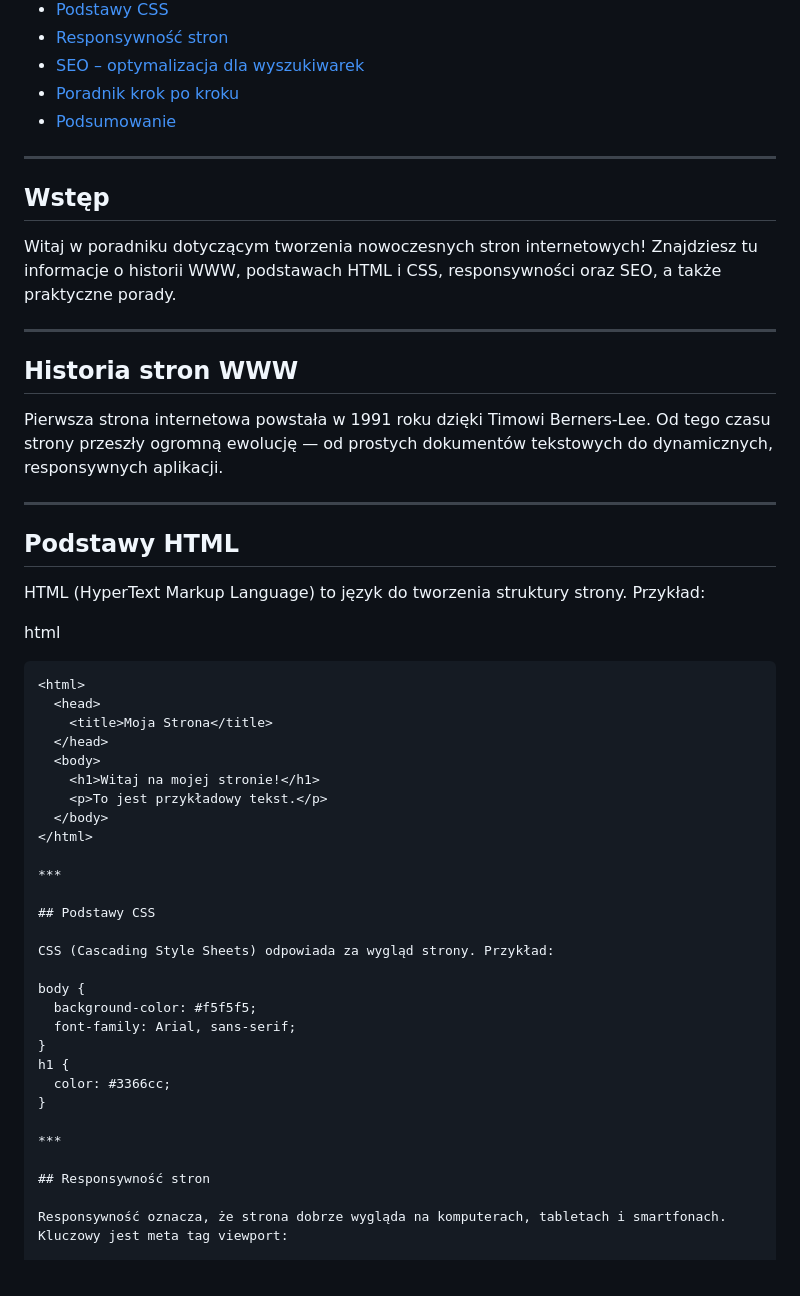
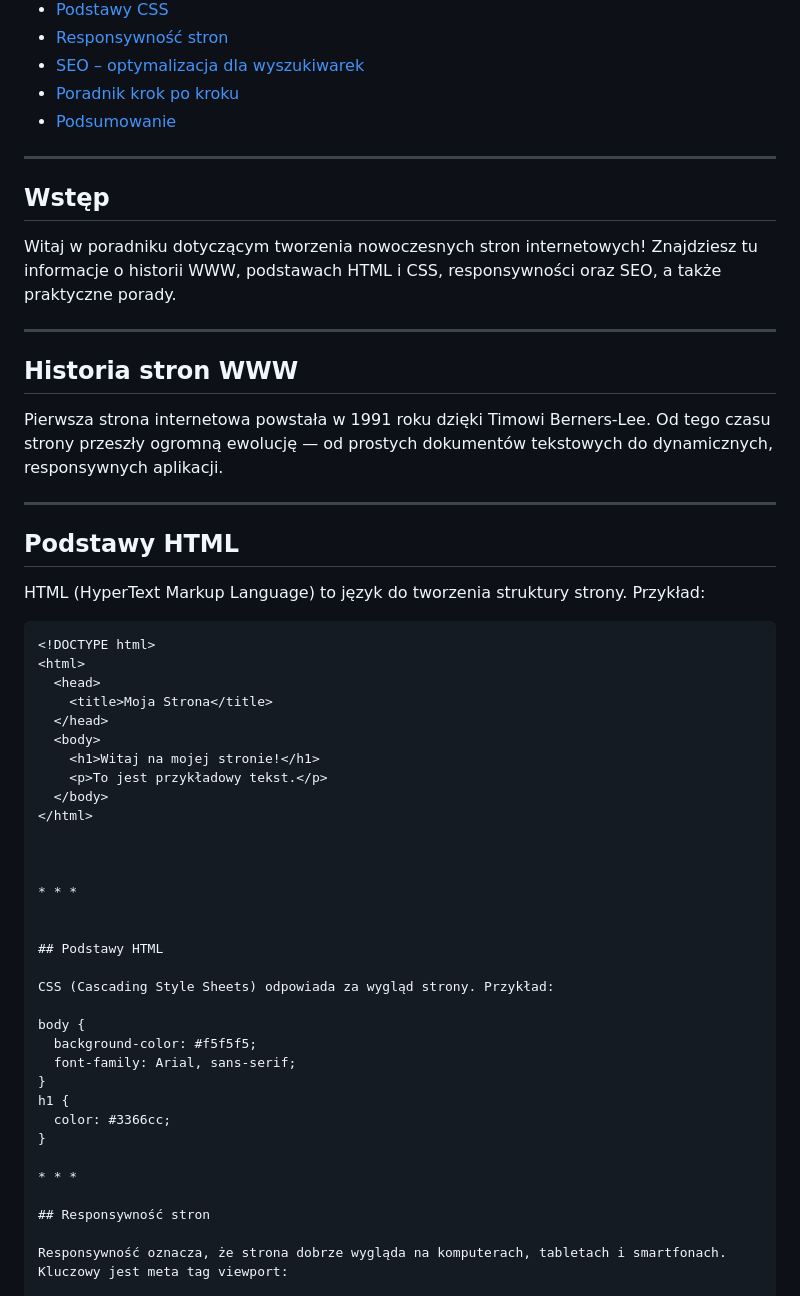
Before and after one commit to Jeremi-Midura/projekt-1, a Markdown page: README.md, the part around the change printed below. GitHub-like rendering.

````diff
--- a/README.md
+++ b/README.md
@@ -12,26 +12,26 @@
 - [Poradnik krok po kroku](#poradnik-krok-po-kroku)
 - [Podsumowanie](#podsumowanie)
 
----
+* * *
 
 ## Wstęp
 
 Witaj w poradniku dotyczącym tworzenia nowoczesnych stron internetowych! Znajdziesz tu informacje o historii WWW, podstawach HTML i CSS, responsywności oraz SEO, a także praktyczne porady.
 
----
+* * *
 
 ## Historia stron WWW
 
 Pierwsza strona internetowa powstała w 1991 roku dzięki Timowi Berners-Lee. Od tego czasu strony przeszły ogromną ewolucję — od prostych dokumentów tekstowych do dynamicznych, responsywnych aplikacji.
 
----
+* * *
 
 ## Podstawy HTML
 
 HTML (HyperText Markup Language) to język do tworzenia struktury strony. Przykład:
 
-html
-```<!DOCTYPE html>
+```html
+<!DOCTYPE html>
 <html>
   <head>
     <title>Moja Strona</title>
@@ -42,9 +42,12 @@ html
   </body>
 </html>
 
-***
 
-## Podstawy CSS
+
+* * *
+
+
+## Podstawy HTML
 
 CSS (Cascading Style Sheets) odpowiada za wygląd strony. Przykład:
 
@@ -56,7 +59,7 @@ h1 {
   color: #3366cc;
 }
 
-***
+* * *
 
 ## Responsywność stron
 
````
Also changed, not shown: other parts of README.md (+3 -2 lines).
